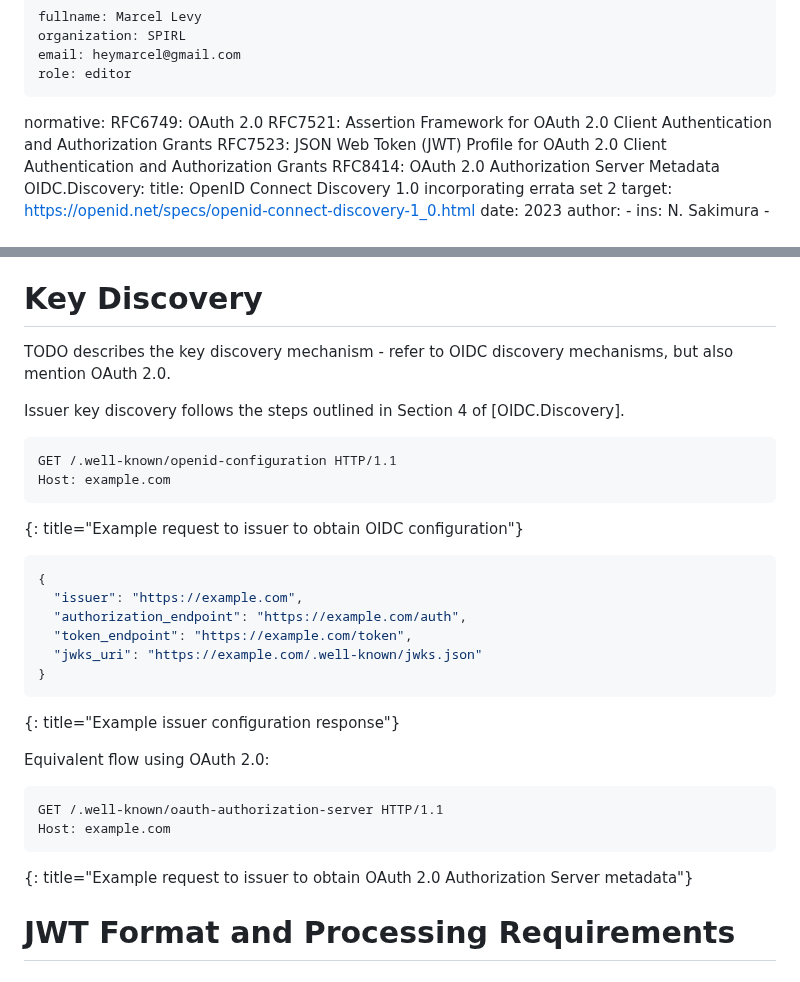
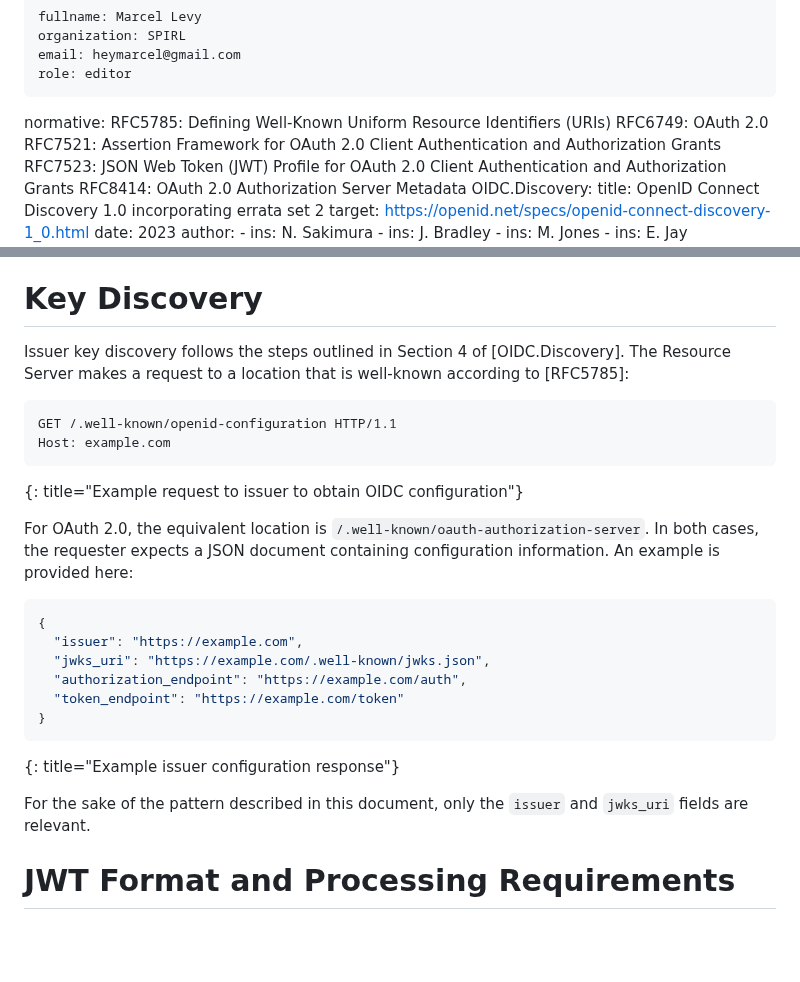
Before and after one commit to heymarcel/draft-ietf-wimse-headless-jwt-authentication, a Markdown page: draft-levy-wimse-headless-jwt-authentication-practices.md, 2 parts joined by grey strips. GitHub-like rendering; blank space fills up the shorter version.

Commit message:
Tidy up key discovery details

```diff
--- a/draft-levy-wimse-headless-jwt-authentication-practices.md
+++ b/draft-levy-wimse-headless-jwt-authentication-practices.md
@@ -32,6 +32,7 @@ author:
     role: editor
 
 normative:
+  RFC5785: Defining Well-Known Uniform Resource Identifiers (URIs)
   RFC6749: OAuth 2.0
   RFC7521: Assertion Framework for OAuth 2.0 Client Authentication and Authorization Grants
   RFC7523: JSON Web Token (JWT) Profile for OAuth 2.0 Client Authentication and Authorization Grants
@@ -140,40 +141,32 @@ limit on their future use.
 
 # Key Discovery
 
-TODO describes the key discovery mechanism - refer to OIDC discovery mechanisms, but also mention OAuth 2.0.
+Issuer key discovery follows the steps outlined in Section 4 of
+[OIDC.Discovery]. The Resource Server makes a request to a location that is
+well-known according to [RFC5785]:
 
-
-Issuer key discovery follows the steps outlined in Section 4 of [OIDC.Discovery].
-
-~~~
+~~~ text
 GET /.well-known/openid-configuration HTTP/1.1
 Host: example.com
 ~~~
 {: title="Example request to issuer to obtain OIDC configuration"}
 
+For OAuth 2.0, the equivalent location is
+`/.well-known/oauth-authorization-server`. In both cases, the requester expects
+a JSON document containing configuration information. An example is provided here:
 
 ~~~ json
 {
   "issuer": "https://example.com",
+  "jwks_uri": "https://example.com/.well-known/jwks.json",
   "authorization_endpoint": "https://example.com/auth",
-  "token_endpoint": "https://example.com/token",
-  "jwks_uri": "https://example.com/.well-known/jwks.json"
+  "token_endpoint": "https://example.com/token"
 }
 ~~~
 {: title="Example issuer configuration response"}
 
-Equivalent flow using OAuth 2.0:
-
-~~~
-GET /.well-known/oauth-authorization-server HTTP/1.1
-Host: example.com
-~~~
-{: title="Example request to issuer to obtain OAuth 2.0 Authorization Server metadata"}
-
-
-
-
-
+For the sake of the pattern described in this document, only the `issuer` and
+`jwks_uri` fields are relevant.
 
 # JWT Format and Processing Requirements
 
```
